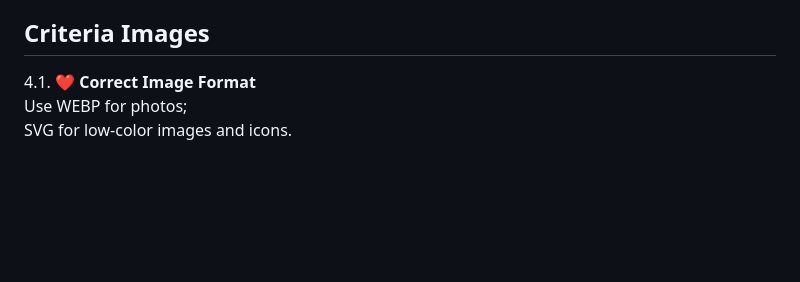
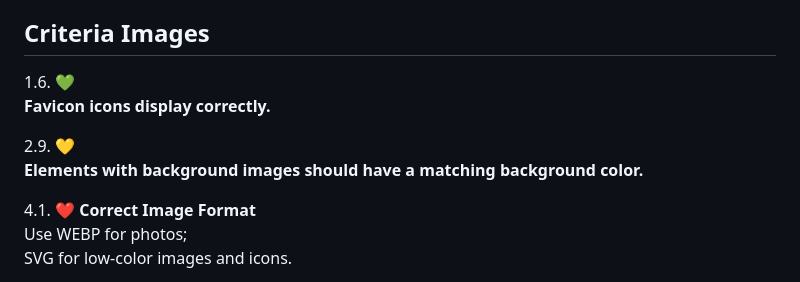
Before and after one commit to bro-academy/HTML-course-3, a Markdown page: lesson-5.md, the part around the change. Drawn GitHub-style; blank space fills up the shorter version.

Commit message:
fix img criteria

```diff
--- a/lesson-5.md
+++ b/lesson-5.md
@@ -24,6 +24,12 @@
 3. Create svg sprite.
 
 ##  Criteria Images
+
+1.6. 💚
+**Favicon icons display correctly.**  <br />
+
+2.9. 💛
+**Elements with background images should have a matching background color.**  <br />
 
 4.1. ❤️
 **Correct Image Format** <br />
```
